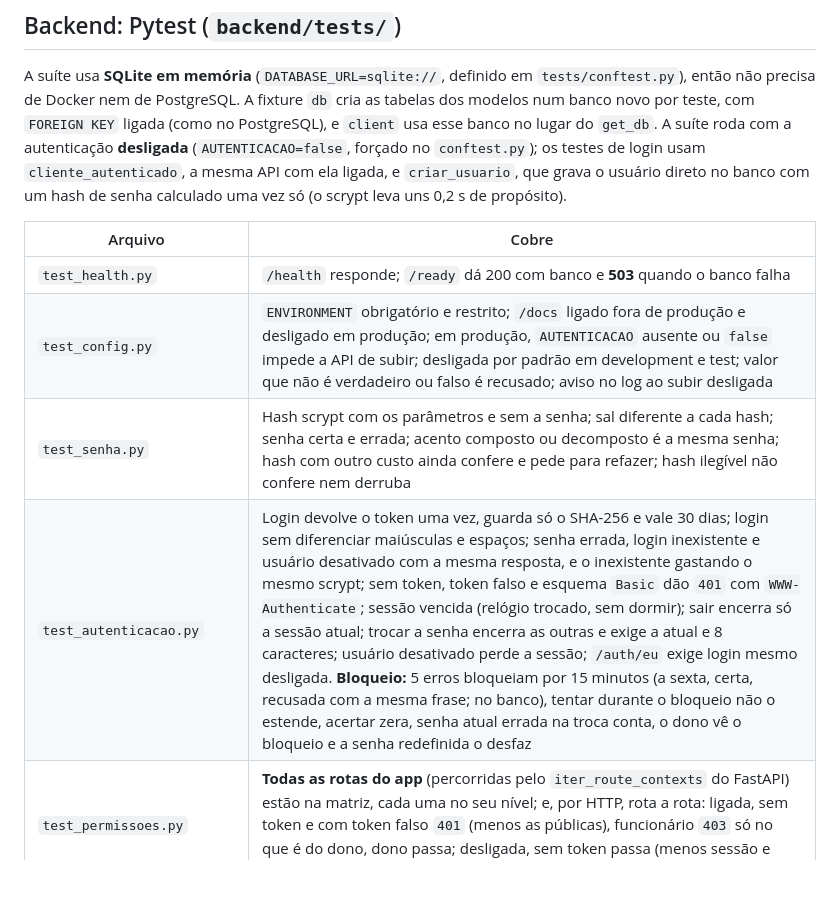
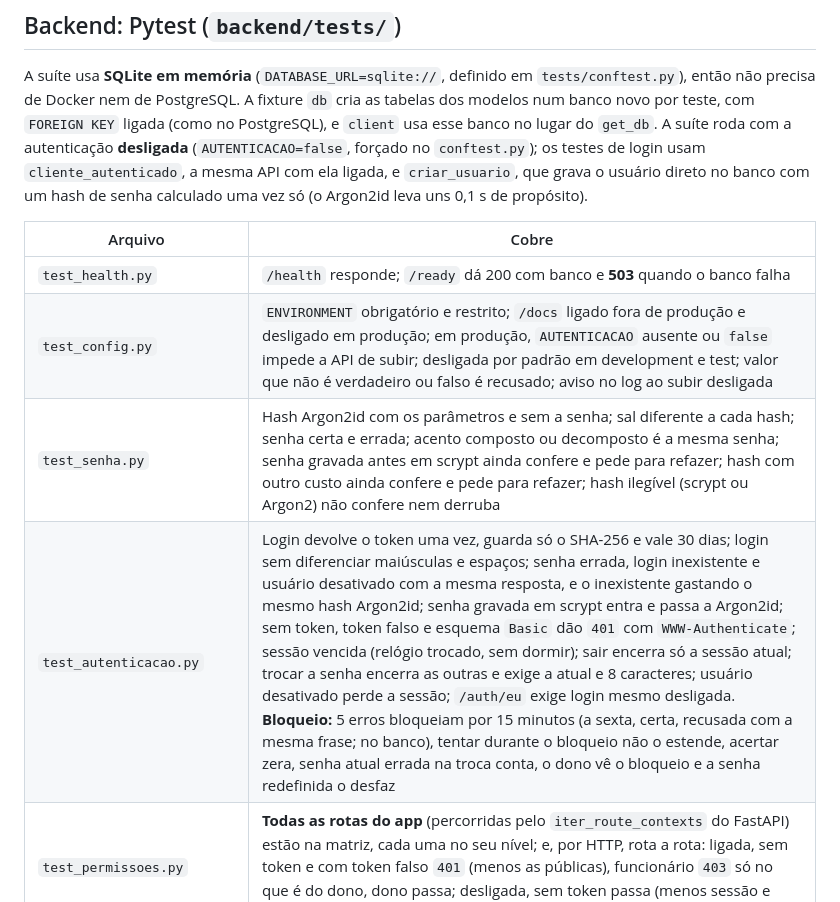
Before and after one commit to BDCACO/AgroHack, a Markdown page: docs/TESTES.md, the part around the change. Drawn GitHub-style; blank space fills up the shorter version.

```diff
--- a/docs/TESTES.md
+++ b/docs/TESTES.md
@@ -8,14 +8,14 @@ banco novo por teste, com `FOREIGN KEY` ligada (como no PostgreSQL), e `client`
 no lugar do `get_db`. A suíte roda com a autenticação **desligada** (`AUTENTICACAO=false`,
 forçado no `conftest.py`); os testes de login usam `cliente_autenticado`, a mesma API com ela
 ligada, e `criar_usuario`, que grava o usuário direto no banco com um hash de senha calculado
-uma vez só (o scrypt leva uns 0,2 s de propósito).
+uma vez só (o Argon2id leva uns 0,1 s de propósito).
 
 | Arquivo | Cobre |
 |---|---|
 | `test_health.py` | `/health` responde; `/ready` dá 200 com banco e **503** quando o banco falha |
 | `test_config.py` | `ENVIRONMENT` obrigatório e restrito; `/docs` ligado fora de produção e desligado em produção; em produção, `AUTENTICACAO` ausente ou `false` impede a API de subir; desligada por padrão em development e test; valor que não é verdadeiro ou falso é recusado; aviso no log ao subir desligada |
-| `test_senha.py` | Hash scrypt com os parâmetros e sem a senha; sal diferente a cada hash; senha certa e errada; acento composto ou decomposto é a mesma senha; hash com outro custo ainda confere e pede para refazer; hash ilegível não confere nem derruba |
-| `test_autenticacao.py` | Login devolve o token uma vez, guarda só o SHA-256 e vale 30 dias; login sem diferenciar maiúsculas e espaços; senha errada, login inexistente e usuário desativado com a mesma resposta, e o inexistente gastando o mesmo scrypt; sem token, token falso e esquema `Basic` dão `401` com `WWW-Authenticate`; sessão vencida (relógio trocado, sem dormir); sair encerra só a sessão atual; trocar a senha encerra as outras e exige a atual e 8 caracteres; usuário desativado perde a sessão; `/auth/eu` exige login mesmo desligada. **Bloqueio:** 5 erros bloqueiam por 15 minutos (a sexta, certa, recusada com a mesma frase; no banco), tentar durante o bloqueio não o estende, acertar zera, senha atual errada na troca conta, o dono vê o bloqueio e a senha redefinida o desfaz |
+| `test_senha.py` | Hash Argon2id com os parâmetros e sem a senha; sal diferente a cada hash; senha certa e errada; acento composto ou decomposto é a mesma senha; senha gravada antes em scrypt ainda confere e pede para refazer; hash com outro custo ainda confere e pede para refazer; hash ilegível (scrypt ou Argon2) não confere nem derruba |
+| `test_autenticacao.py` | Login devolve o token uma vez, guarda só o SHA-256 e vale 30 dias; login sem diferenciar maiúsculas e espaços; senha errada, login inexistente e usuário desativado com a mesma resposta, e o inexistente gastando o mesmo hash Argon2id; senha gravada em scrypt entra e passa a Argon2id; sem token, token falso e esquema `Basic` dão `401` com `WWW-Authenticate`; sessão vencida (relógio trocado, sem dormir); sair encerra só a sessão atual; trocar a senha encerra as outras e exige a atual e 8 caracteres; usuário desativado perde a sessão; `/auth/eu` exige login mesmo desligada. **Bloqueio:** 5 erros bloqueiam por 15 minutos (a sexta, certa, recusada com a mesma frase; no banco), tentar durante o bloqueio não o estende, acertar zera, senha atual errada na troca conta, o dono vê o bloqueio e a senha redefinida o desfaz |
 | `test_permissoes.py` | **Todas as rotas do app** (percorridas pelo `iter_route_contexts` do FastAPI) estão na matriz, cada uma no seu nível; e, por HTTP, rota a rota: ligada, sem token e com token falso `401` (menos as públicas), funcionário `403` só no que é do dono, dono passa; desligada, sem token passa (menos sessão e gestão de usuários), token falso `401`, funcionário `403` no que é do dono |
 | `test_usuarios.py` | `/usuarios`: o dono cadastra o funcionário (login aparado e em minúsculas), que entra com a senha dada; login repetido sem diferenciar maiúsculas `409`; login com acento, espaço ou curto, senha curta, papel desconhecido e nome em branco ou com caractere de controle `422`; alterar só o que veio; desativar derruba as sessões e o login, reativar deixa entrar de novo; o último dono ativo não se desativa nem vira funcionário (dono inativo não conta); redefinir a senha derruba as sessões; `404` |
 | `test_auditoria.py` | `usuario_id` e `lancado_por` no POST (o `usuario_id` do corpo é ignorado), na listagem, no detalhe do insumo, na fila do app, na contagem do galpão e na importação; o reenvio por outro usuário mantém o autor; desligada e sem login, `null` |
```
Also changed, not shown: docs/ARQUITETURA.md (+9 -7 lines).
